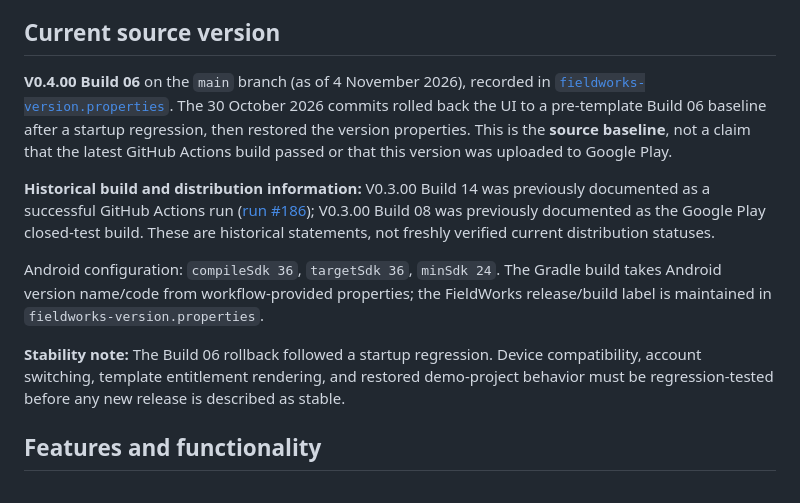
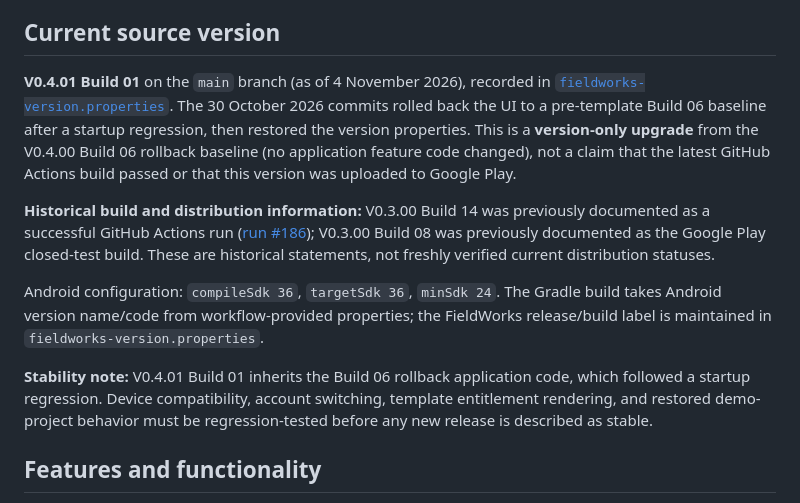
Before and after one commit to rizaljamin/fieldworks, a Markdown page: README.md, the part around the change. Rendered like a GitHub page.

Commit message:
docs: align README with V0.4.01 Build 01 version-only bump

```diff
--- a/README.md
+++ b/README.md
@@ -6,13 +6,13 @@ FieldWorks is an Android field journal for managing projects and recording progr
 
 ## Current source version
 
-**V0.4.00 Build 06** on the `main` branch (as of 4 November 2026), recorded in [`fieldworks-version.properties`](fieldworks-version.properties). The 30 October 2026 commits rolled back the UI to a pre-template Build 06 baseline after a startup regression, then restored the version properties. This is the **source baseline**, not a claim that the latest GitHub Actions build passed or that this version was uploaded to Google Play.
+**V0.4.01 Build 01** on the `main` branch (as of 4 November 2026), recorded in [`fieldworks-version.properties`](fieldworks-version.properties). The 30 October 2026 commits rolled back the UI to a pre-template Build 06 baseline after a startup regression, then restored the version properties. This is a **version-only upgrade** from the V0.4.00 Build 06 rollback baseline (no application feature code changed), not a claim that the latest GitHub Actions build passed or that this version was uploaded to Google Play.
 
 **Historical build and distribution information:** V0.3.00 Build 14 was previously documented as a successful GitHub Actions run ([run #186](https://github.com/rizaljamin/fieldworks/actions/runs/40707503354)); V0.3.00 Build 08 was previously documented as the Google Play closed-test build. These are historical statements, not freshly verified current distribution statuses.
 
 Android configuration: `compileSdk 36`, `targetSdk 36`, `minSdk 24`. The Gradle build takes Android version name/code from workflow-provided properties; the FieldWorks release/build label is maintained in `fieldworks-version.properties`.
 
-**Stability note:** The Build 06 rollback followed a startup regression. Device compatibility, account switching, template entitlement rendering, and restored demo-project behavior must be regression-tested before any new release is described as stable.
+**Stability note:** V0.4.01 Build 01 inherits the Build 06 rollback application code, which followed a startup regression. Device compatibility, account switching, template entitlement rendering, and restored demo-project behavior must be regression-tested before any new release is described as stable.
 
 ## Features and functionality
 
```
